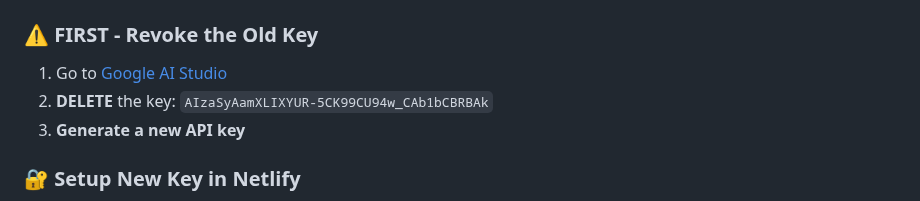
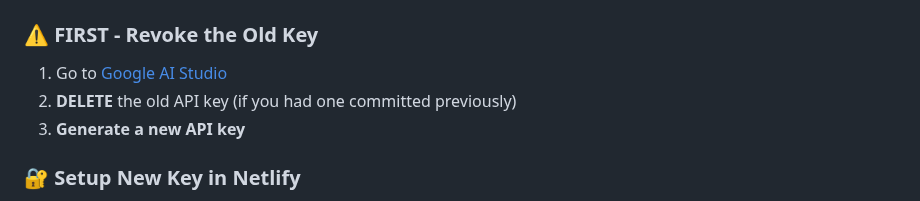
Before and after one commit to philvuai/estateagent, a Markdown page: README.md, the part around the change. Rendered like a GitHub page.

Commit message:
🔒 FINAL SECURITY: Remove all API key references

```diff
--- a/README.md
+++ b/README.md
@@ -37,7 +37,7 @@ The chatbot intelligently gathers:
 
 ### **⚠️ FIRST - Revoke the Old Key**
 1. Go to [Google AI Studio](https://makersuite.google.com/app/apikey)
-2. **DELETE** the key: `AIzaSyAamXLIXYUR-5CK99CU94w_CAb1bCBRBAk`
+2. **DELETE** the old API key (if you had one committed previously)
 3. **Generate a new API key**
 
 ### **🔐 Setup New Key in Netlify**
```
